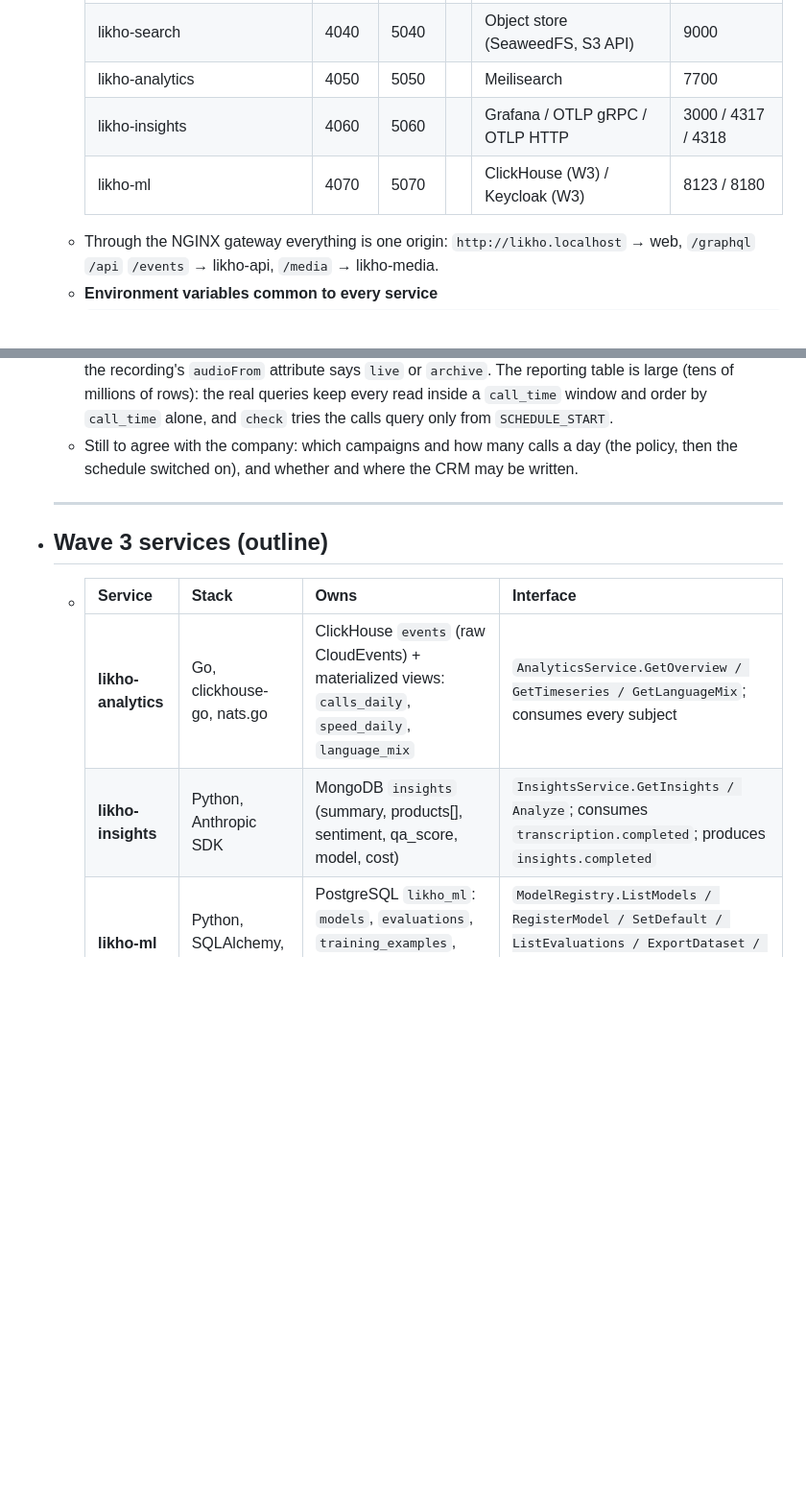
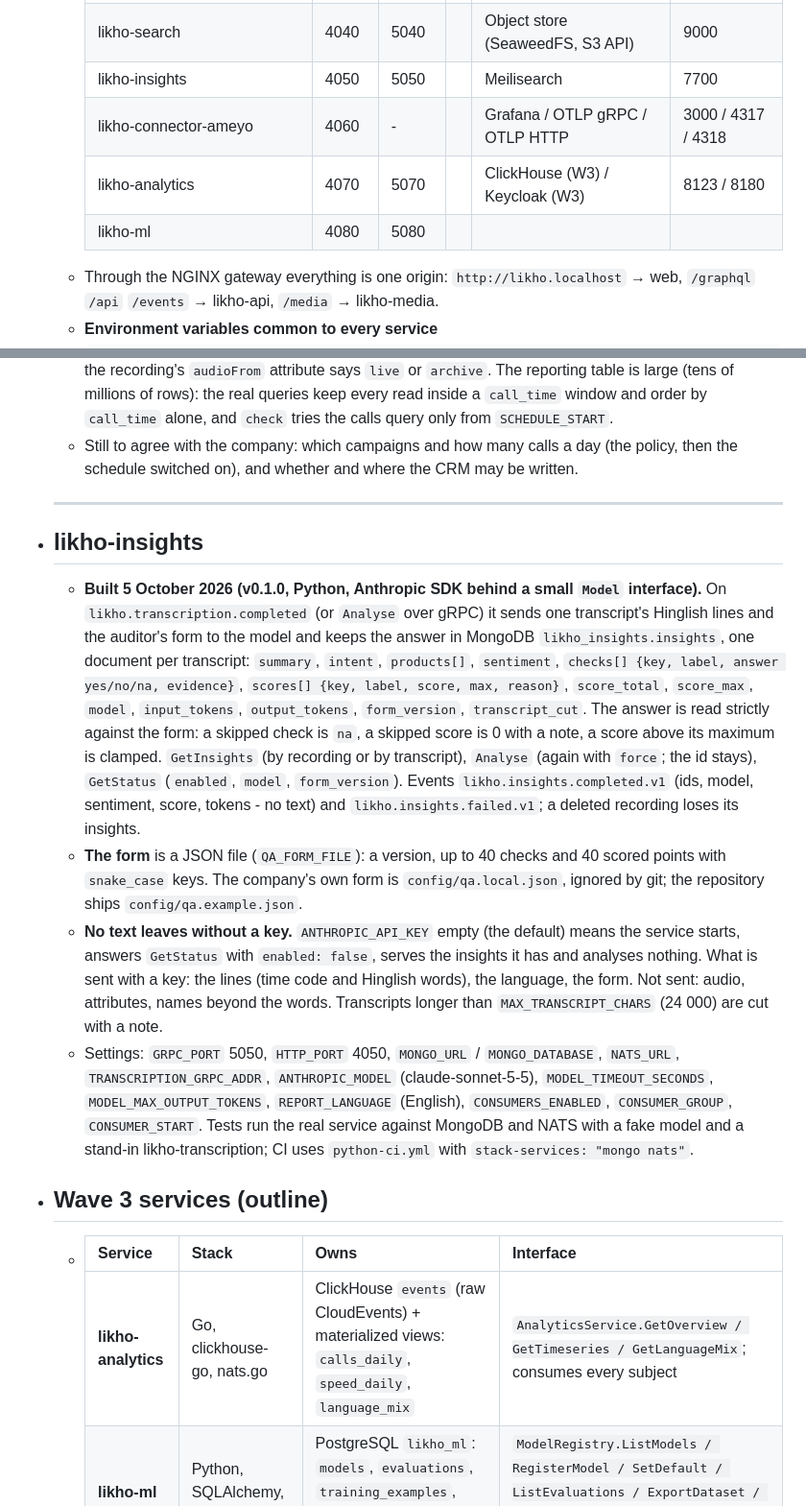
Before and after one commit to likho-ai/likho-docs, a Markdown page: pages/Services.md, 2 parts joined by grey strips. Shown at 96% size. GitHub-like rendering; blank space fills up the shorter version.

Commit message:
Roadmap step 7 built: likho-insights, the Insights card and app; the real model waits for the key
Co-Authored-By: Claude Fable 5.1 <noreply@anthropic.com>

````diff
--- a/pages/Services.md
+++ b/pages/Services.md
@@ -10,9 +10,10 @@
 	  | likho-transcription | 4020 | 5020 | | Redis | 6379 |
 	  | likho-language | 4030 | 5030 | | NATS (clients / monitoring) | 4222 / 8222 |
 	  | likho-search | 4040 | 5040 | | Object store (SeaweedFS, S3 API) | 9000 |
-	  | likho-analytics | 4050 | 5050 | | Meilisearch | 7700 |
-	  | likho-insights | 4060 | 5060 | | Grafana / OTLP gRPC / OTLP HTTP | 3000 / 4317 / 4318 |
-	  | likho-ml | 4070 | 5070 | | ClickHouse (W3) / Keycloak (W3) | 8123 / 8180 |
+	  | likho-insights | 4050 | 5050 | | Meilisearch | 7700 |
+	  | likho-connector-ameyo | 4060 | - | | Grafana / OTLP gRPC / OTLP HTTP | 3000 / 4317 / 4318 |
+	  | likho-analytics | 4070 | 5070 | | ClickHouse (W3) / Keycloak (W3) | 8123 / 8180 |
+	  | likho-ml | 4080 | 5080 | | | |
 	- Through the NGINX gateway everything is one origin: `http://likho.localhost` → web, `/graphql` `/api` `/events` → likho-api, `/media` → likho-media.
 	- **Environment variables common to every service**
 	- ```
@@ -270,11 +272,15 @@
 	- **First real run (5 October 2026, v0.3.0):** the reporting database and both recording servers answer from the development machine; one call imported by id and three by backfill appeared in the library with their attributes and were transcribed. The live voice-log server keeps the last week or two; older recordings come from the archiver by the leg's `call_id` (`AMEYO_ARCHIVAL_URL`, a plain GET of `dacxURI=dacx://voicelog-archiver-storage-path/<call_id>`), tried when the live server has nothing; the recording's `audioFrom` attribute says `live` or `archive`. The reporting table is large (tens of millions of rows): the real queries keep every read inside a `call_time` window and order by `call_time` alone, and `check` tries the calls query only from `SCHEDULE_START`.
 	- Still to agree with the company: which campaigns and how many calls a day (the policy, then the schedule switched on), and whether and where the CRM may be written.
 	- ---
+- ## likho-insights
+	- **Built 5 October 2026 (v0.1.0, Python, Anthropic SDK behind a small `Model` interface).** On `likho.transcription.completed` (or `Analyse` over gRPC) it sends one transcript's Hinglish lines and the auditor's form to the model and keeps the answer in MongoDB `likho_insights.insights`, one document per transcript: `summary`, `intent`, `products[]`, `sentiment`, `checks[] {key, label, answer yes/no/na, evidence}`, `scores[] {key, label, score, max, reason}`, `score_total`, `score_max`, `model`, `input_tokens`, `output_tokens`, `form_version`, `transcript_cut`. The answer is read strictly against the form: a skipped check is `na`, a skipped score is 0 with a note, a score above its maximum is clamped. `GetInsights` (by recording or by transcript), `Analyse` (again with `force`; the id stays), `GetStatus` (`enabled`, `model`, `form_version`). Events `likho.insights.completed.v1` (ids, model, sentiment, score, tokens - no text) and `likho.insights.failed.v1`; a deleted recording loses its insights.
+	- **The form** is a JSON file (`QA_FORM_FILE`): a version, up to 40 checks and 40 scored points with `snake_case` keys. The company's own form is `config/qa.local.json`, ignored by git; the repository ships `config/qa.example.json`.
+	- **No text leaves without a key.** `ANTHROPIC_API_KEY` empty (the default) means the service starts, answers `GetStatus` with `enabled: false`, serves the insights it has and analyses nothing. What is sent with a key: the lines (time code and Hinglish words), the language, the form. Not sent: audio, attributes, names beyond the words. Transcripts longer than `MAX_TRANSCRIPT_CHARS` (24 000) are cut with a note.
+	- Settings: `GRPC_PORT` 5050, `HTTP_PORT` 4050, `MONGO_URL` / `MONGO_DATABASE`, `NATS_URL`, `TRANSCRIPTION_GRPC_ADDR`, `ANTHROPIC_MODEL` (claude-sonnet-5-5), `MODEL_TIMEOUT_SECONDS`, `MODEL_MAX_OUTPUT_TOKENS`, `REPORT_LANGUAGE` (English), `CONSUMERS_ENABLED`, `CONSUMER_GROUP`, `CONSUMER_START`. Tests run the real service against MongoDB and NATS with a fake model and a stand-in likho-transcription; CI uses `python-ci.yml` with `stack-services: "mongo nats"`.
 - ## Wave 3 services (outline)
 	- | Service | Stack | Owns | Interface |
 	  | --- | --- | --- | --- |
 	  | **likho-analytics** | Go, clickhouse-go, nats.go | ClickHouse `events` (raw CloudEvents) + materialized views: `calls_daily`, `speed_daily`, `language_mix` | `AnalyticsService.GetOverview / GetTimeseries / GetLanguageMix`; consumes every subject |
-	  | **likho-insights** | Python, Anthropic SDK | MongoDB `insights` (summary, products[], sentiment, qa_score, model, cost) | `InsightsService.GetInsights / Analyze`; consumes `transcription.completed`; produces `insights.completed` |
 	  | **likho-ml** | Python, SQLAlchemy, boto3 | PostgreSQL `likho_ml`: `models`, `evaluations`, `training_examples`, `training_runs`; bucket `likho-models` | `ModelRegistry.ListModels / RegisterModel / SetDefault / ListEvaluations / ExportDataset / StartTrainingRun`; consumes `transcript.corrected` |
 	  | **likho-cli** | Python, SQLite | local `likho.db` | today's CLI; optional `--server` to push results to the platform |
 	- Fine-tuning needs a GPU. likho-ml collects and exports the data and launches the run on a GPU machine or a cloud job; it does not train on this CPU box.
````
Also changed, not shown: other parts of pages/Services.md (+1 -0 lines), pages/Frontend.md (+4 -3 lines), pages/Roadmap.md (+5 -3 lines).
